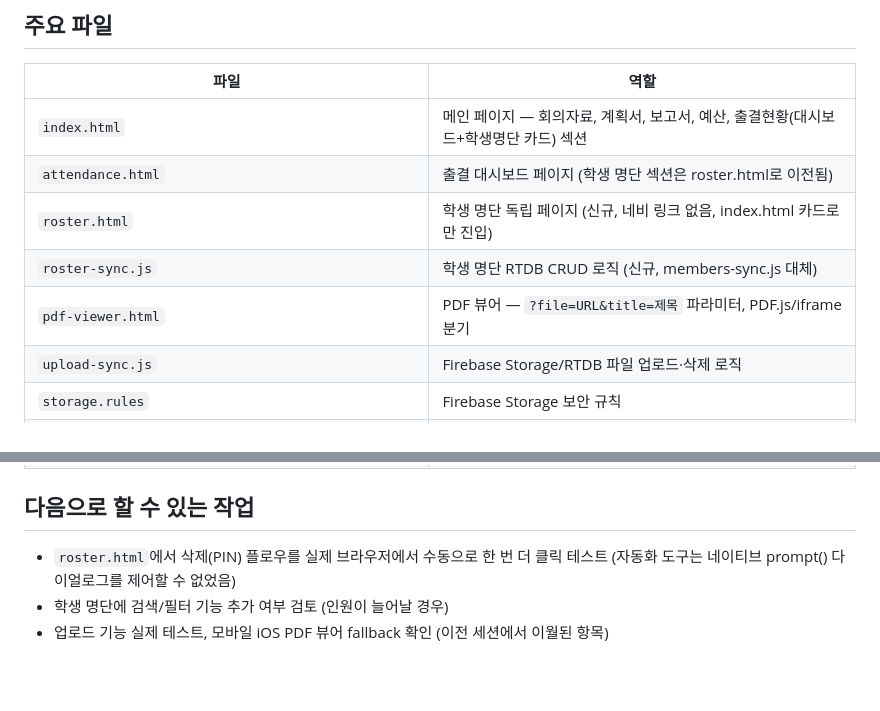
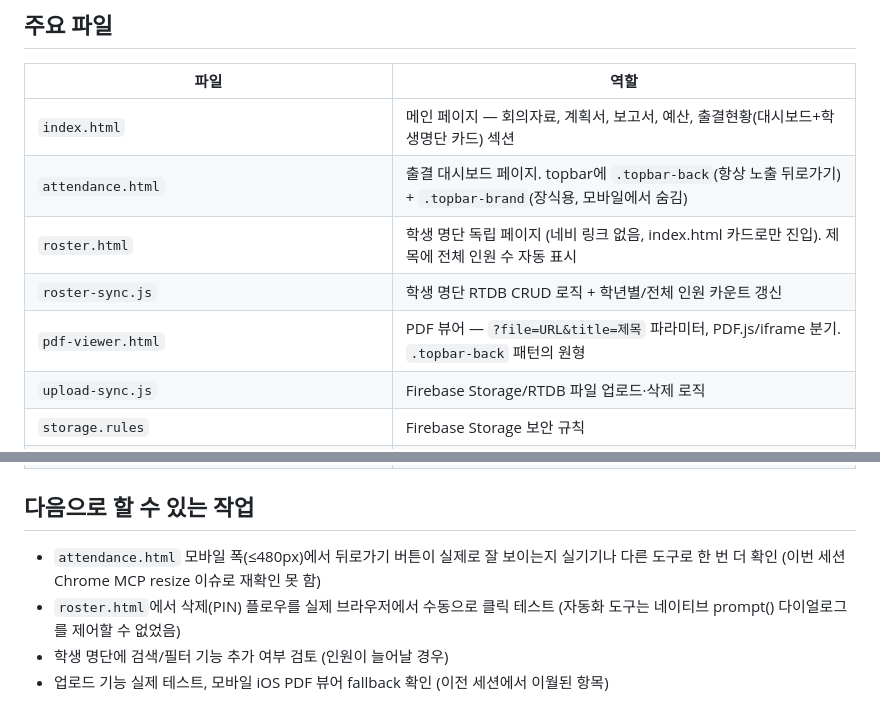
Before and after one commit to max2guy/yc-young-2026, a Markdown page: .claude/HANDOFF.md, 2 parts joined by grey strips. Drawn GitHub-style; blank space fills up the shorter version.

```diff
--- a/.claude/HANDOFF.md
+++ b/.claude/HANDOFF.md
@@ -56,10 +58,10 @@
 | 파일 | 역할 |
 |---|---|
 | `index.html` | 메인 페이지 — 회의자료, 계획서, 보고서, 예산, 출결현황(대시보드+학생명단 카드) 섹션 |
-| `attendance.html` | 출결 대시보드 페이지 (학생 명단 섹션은 roster.html로 이전됨) |
-| `roster.html` | 학생 명단 독립 페이지 (신규, 네비 링크 없음, index.html 카드로만 진입) |
-| `roster-sync.js` | 학생 명단 RTDB CRUD 로직 (신규, members-sync.js 대체) |
-| `pdf-viewer.html` | PDF 뷰어 — `?file=URL&title=제목` 파라미터, PDF.js/iframe 분기 |
+| `attendance.html` | 출결 대시보드 페이지. topbar에 `.topbar-back`(항상 노출 뒤로가기) + `.topbar-brand`(장식용, 모바일에서 숨김) |
+| `roster.html` | 학생 명단 독립 페이지 (네비 링크 없음, index.html 카드로만 진입). 제목에 전체 인원 수 자동 표시 |
+| `roster-sync.js` | 학생 명단 RTDB CRUD 로직 + 학년별/전체 인원 카운트 갱신 |
+| `pdf-viewer.html` | PDF 뷰어 — `?file=URL&title=제목` 파라미터, PDF.js/iframe 분기. `.topbar-back` 패턴의 원형 |
 | `upload-sync.js` | Firebase Storage/RTDB 파일 업로드·삭제 로직 |
 | `storage.rules` | Firebase Storage 보안 규칙 |
 | `firebase.json` | Firebase 배포 설정 (database + storage) |
@@ -69,7 +71,8 @@
 | `docs/superpowers/plans/2026-07-04-student-roster-page-plan.md` | 학생 명단 페이지 구현 계획 |
 
 ## 다음으로 할 수 있는 작업
-- `roster.html`에서 삭제(PIN) 플로우를 실제 브라우저에서 수동으로 한 번 더 클릭 테스트 (자동화 도구는 네이티브 prompt() 다이얼로그를 제어할 수 없었음)
+- `attendance.html` 모바일 폭(≤480px)에서 뒤로가기 버튼이 실제로 잘 보이는지 실기기나 다른 도구로 한 번 더 확인 (이번 세션 Chrome MCP resize 이슈로 재확인 못 함)
+- `roster.html`에서 삭제(PIN) 플로우를 실제 브라우저에서 수동으로 클릭 테스트 (자동화 도구는 네이티브 prompt() 다이얼로그를 제어할 수 없었음)
 - 학생 명단에 검색/필터 기능 추가 여부 검토 (인원이 늘어날 경우)
 - 업로드 기능 실제 테스트, 모바일 iOS PDF 뷰어 fallback 확인 (이전 세션에서 이월된 항목)
 
```
Also changed, not shown: other parts of .claude/HANDOFF.md (+32 -30 lines).
